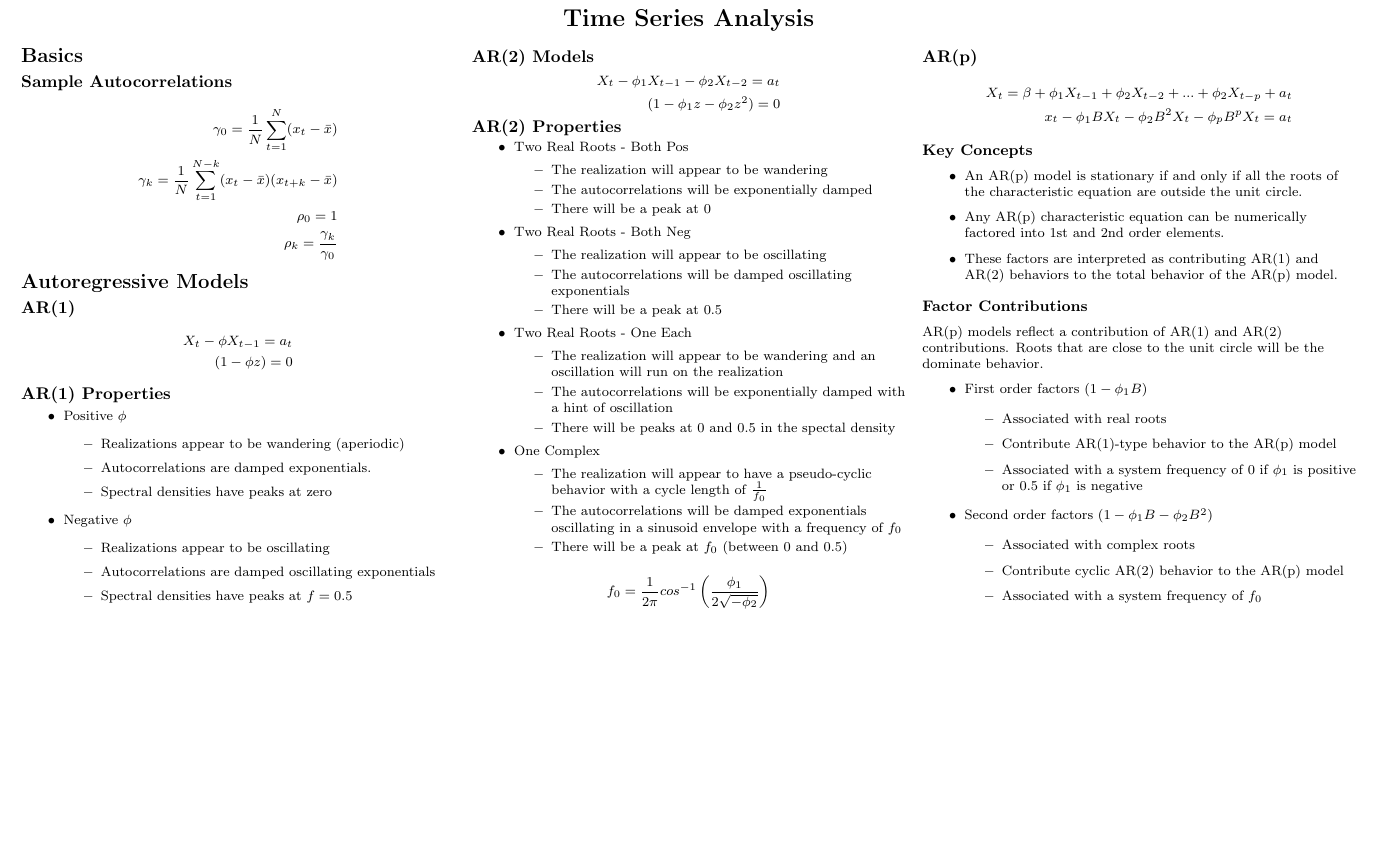
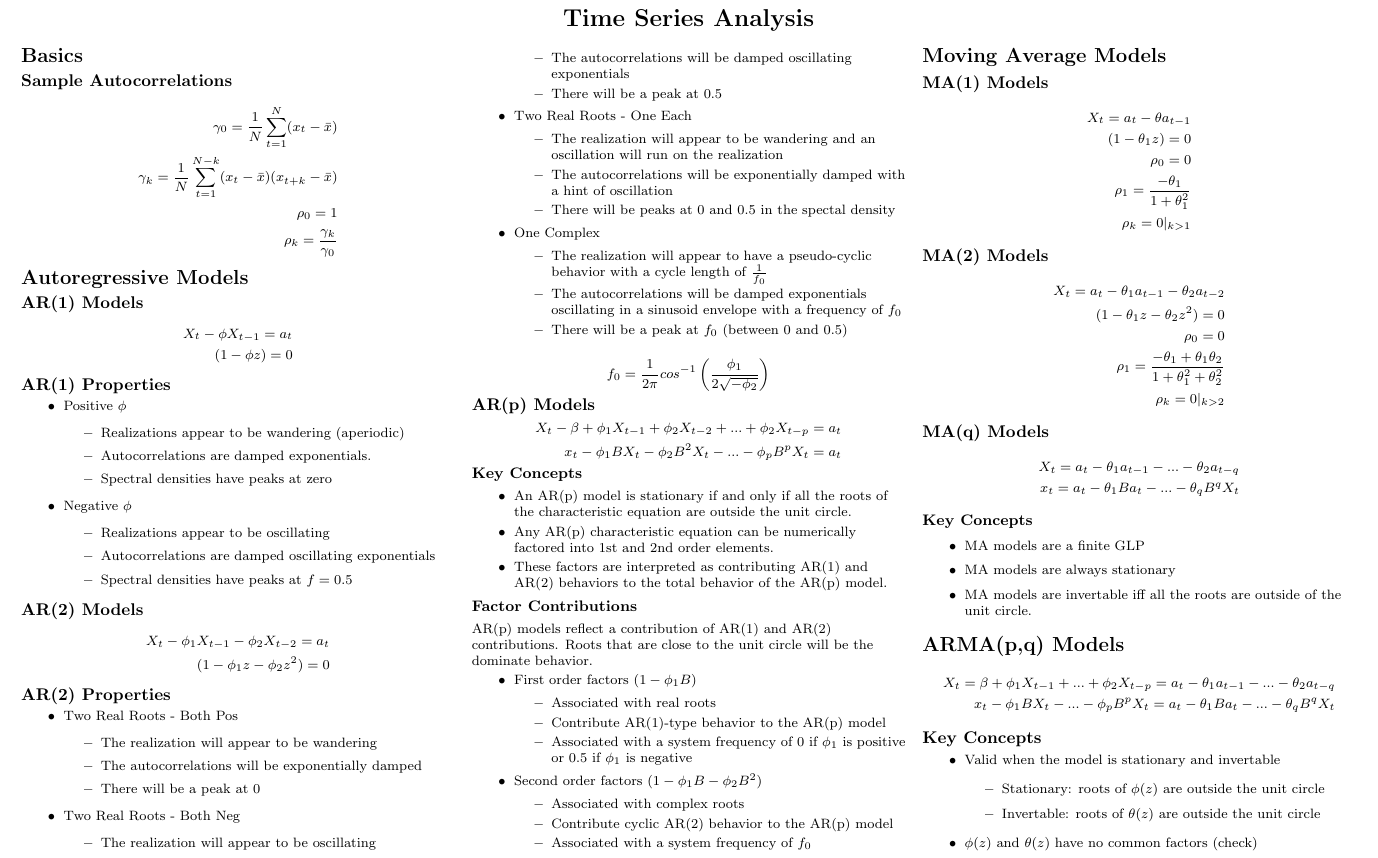
Before and after one commit to sjmiller8182/LearningTS, a LaTeX document (notes/tex/reference_sheet.tex): part of the page, cut so that both start at the same text, the shorter picture padded with empty space. Compiled offline with pdfLaTeX.

Commit message:
Fix headers Add MA section Add ARMA section

```diff
--- a/notes/tex/reference_sheet.tex
+++ b/notes/tex/reference_sheet.tex
@@ -63,7 +63,7 @@
 \setlength{\parskip}{0pt plus 0.5ex}
 % -----------------------------------------------------------------------
 
-\title{Griffith QM Time Dependent Perturbation Theory CheatSheet}
+\title{Time Series Analysis}
 
 \begin{document}
 
@@ -91,7 +91,7 @@
 
 		\section{Autoregressive Models}
 
-		\subsection{AR(1)}
+		\subsection{AR(1) Models}
 		\begin{align*}
 		X_t- \phi X_{t-1} = a_t \\
 		(1 - \phi z) = 0
@@ -151,11 +151,11 @@
 		f_0 = \frac{1}{2\pi}cos^{-1} \left( \frac{\phi_1}{2 \sqrt{-\phi_2}}  \right)
 		$$
 
-		\subsection{AR(p)}
+		\subsection{AR(p) Models}
 
 		\begin{align*}
-		X_t = \beta + \phi_1 X_{t-1} + \phi_2 X_{t-2} + ... + \phi_2 X_{t-p} + a_t \\
-		x_t - \phi_1 B X_{t} - \phi_2 B^2 X_{t} - \phi_p B^p X_{t} = a_t
+		X_t - \beta + \phi_1 X_{t-1} + \phi_2 X_{t-2} + ... + \phi_2 X_{t-p} = a_t \\
+		x_t - \phi_1 B X_{t} - \phi_2 B^2 X_{t} - ... - \phi_p B^p X_{t} = a_t
 		\end{align*}
 
 		\subsubsection{Key Concepts}
@@ -180,8 +180,59 @@
 				\item Associated with complex roots
 				\item Contribute cyclic AR(2) behavior to the AR(p) model
 				\item Associated with a system frequency of $f_0$
+			\end{itemize}
 		\end{itemize}
+
+	\section{Moving Average Models}
+
+		\subsection{MA(1) Models}
+		\begin{align*}
+		X_t = a_t - \theta a_{t-1}\\
+		(1 - \theta_1 z) = 0 \\
+		\rho_0 = 0 \\
+		\rho_1 = \frac{-\theta_1}{1 + \theta_1^2} \\
+		\rho_k = 0 |_{k>1}
+		\end{align*}
+
+		\subsection{MA(2) Models}
+		\begin{align*}
+		X_t = a_t - \theta_1 a_{t-1} - \theta_2 a_{t-2} \\
+		(1 - \theta_1 z - \theta_2 z^2) = 0 \\
+		\rho_0 = 0 \\
+		\rho_1 = \frac{-\theta_1 + \theta_1 \theta_2}{1 + \theta_1^2 + \theta_2^2} \\
+		\rho_k = 0 |_{k>2}
+		\end{align*}
+
+		\subsection{MA(q) Models}
+		\begin{align*}
+		X_t = a_t-\theta_1 a_{t-1}-...-\theta_2 a_{t-q} \\
+		x_t = a_t - \theta_1 B a_{t} - ... - \theta_q B^q X_{t}
+		\end{align*}
+
+			\subsubsection{Key Concepts}
+			\begin{itemize}
+				\item MA models are a finite GLP
+				\item MA models are always stationary
+				\item MA models are invertable iff all the roots are outside of the unit circle.
+			\end{itemize}
+
+	\section{ARMA(p,q) Models}
+
+		\begin{align*}
+		X_t = \beta +\phi_1 X_{t-1}+ ... +\phi_2 X_{t-p} = a_t-\theta_1 a_{t-1}-...-\theta_2 a_{t-q} \\
+		x_t - \phi_1 B X_{t} - ... - \phi_p B^p X_{t} = a_t - \theta_1 B a_{t} - ... - \theta_q B^q X_{t}
+		\end{align*}
+
+		\subsection{Key Concepts}
+		\begin{itemize}
+			\item Valid when the model is stationary and invertable
+			\begin{itemize}
+				\item Stationary: roots of $\phi (z)$ are outside the unit circle
+				\item Invertable: roots of $\theta (z)$ are outside the unit circle
+			\end{itemize}
+			\item $\phi (z)$ and $\theta (z)$ have no common factors (check)
 		\end{itemize}
+
 	\end{multicols}
 
 \end{document}
```
